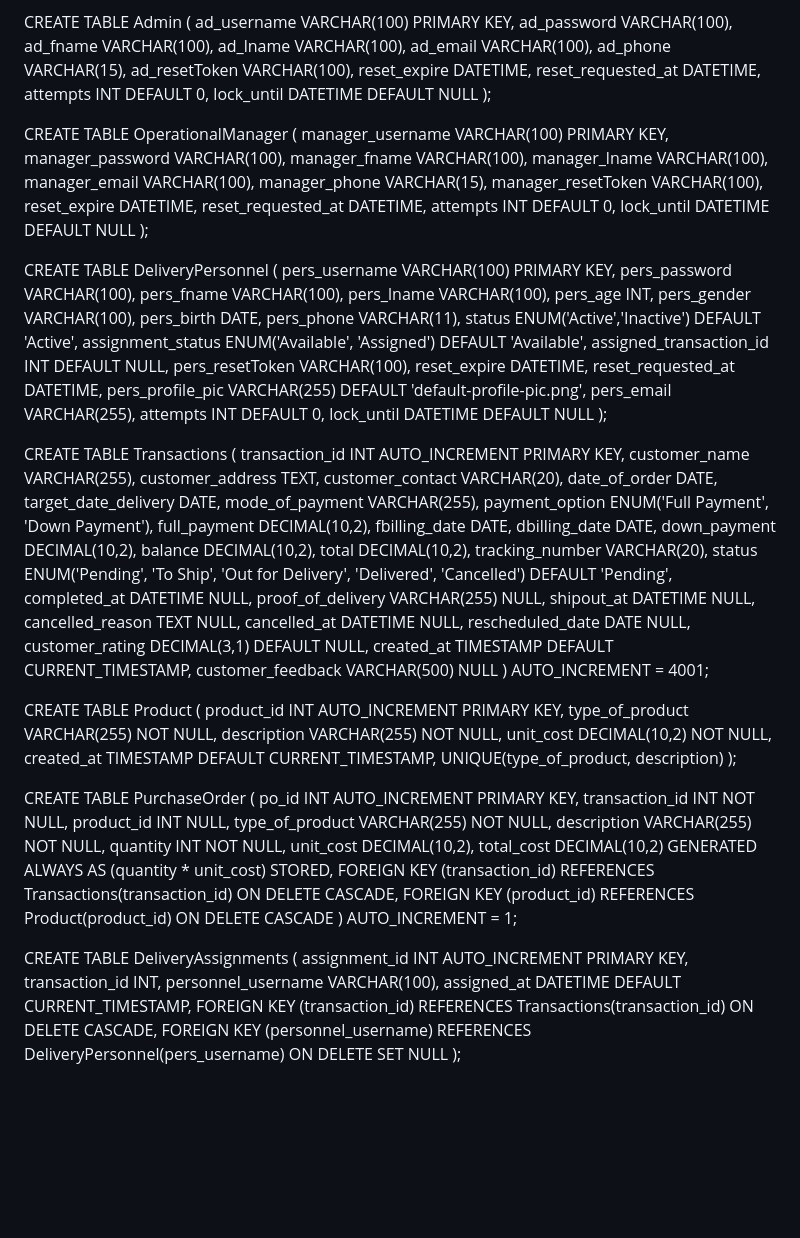
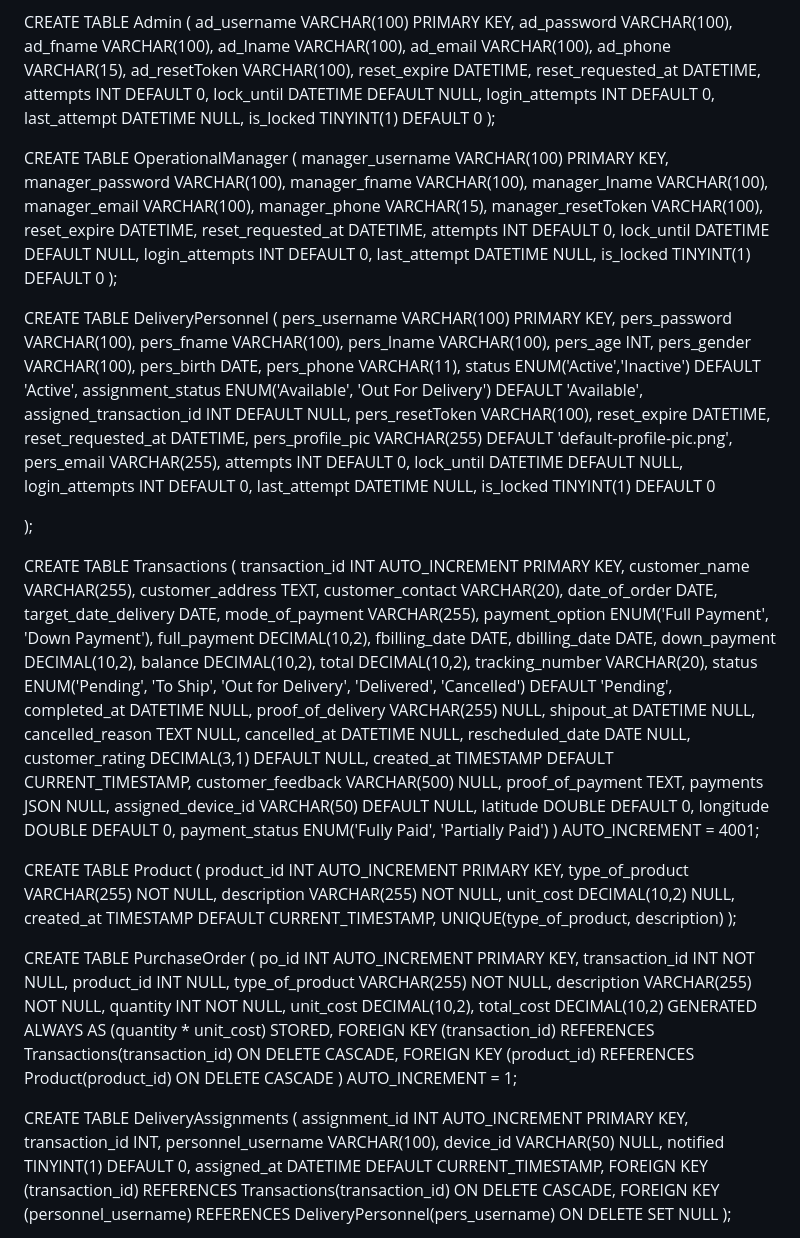
Before and after one commit to cessie840/Envirocool_Delivery_Tracking-Web, a Markdown page: README.md, the part around one of its changes. Rendered like a GitHub page; blank space fills up the shorter version.

```diff
--- a/README.md
+++ b/README.md
@@ -21,7 +21,10 @@ CREATE TABLE Admin (
     reset_expire DATETIME,
     reset_requested_at DATETIME,
     attempts INT DEFAULT 0,
-    lock_until DATETIME DEFAULT NULL
+    lock_until DATETIME DEFAULT NULL,
+    login_attempts INT DEFAULT 0,
+	last_attempt DATETIME NULL,
+	is_locked TINYINT(1) DEFAULT 0
 );
 
 CREATE TABLE OperationalManager (
@@ -35,7 +38,10 @@ CREATE TABLE OperationalManager (
     reset_expire DATETIME,
     reset_requested_at DATETIME,
     attempts INT DEFAULT 0,
-    lock_until DATETIME DEFAULT NULL
+    lock_until DATETIME DEFAULT NULL,
+    login_attempts INT DEFAULT 0,
+	last_attempt DATETIME NULL,
+	is_locked TINYINT(1) DEFAULT 0
 );
 
 CREATE TABLE DeliveryPersonnel (
@@ -48,7 +54,7 @@ CREATE TABLE DeliveryPersonnel (
     pers_birth DATE,
     pers_phone VARCHAR(11),
     status ENUM('Active','Inactive') DEFAULT 'Active',
-    assignment_status ENUM('Available', 'Assigned') DEFAULT 'Available',
+    assignment_status ENUM('Available', 'Out For Delivery') DEFAULT 'Available',
     assigned_transaction_id INT DEFAULT NULL,
     pers_resetToken VARCHAR(100),
     reset_expire DATETIME,
@@ -56,7 +62,11 @@ CREATE TABLE DeliveryPersonnel (
     pers_profile_pic VARCHAR(255) DEFAULT 'default-profile-pic.png',
     pers_email VARCHAR(255),
     attempts INT DEFAULT 0,
-    lock_until DATETIME DEFAULT NULL
+    lock_until DATETIME DEFAULT NULL,
+	login_attempts INT DEFAULT 0,
+	last_attempt DATETIME NULL,
+	is_locked TINYINT(1) DEFAULT 0
+
 );
 
 CREATE TABLE Transactions (
@@ -84,15 +94,22 @@ CREATE TABLE Transactions (
     rescheduled_date DATE NULL,
     customer_rating DECIMAL(3,1) DEFAULT NULL,
     created_at TIMESTAMP DEFAULT CURRENT_TIMESTAMP,
-    customer_feedback VARCHAR(500) NULL
+    customer_feedback VARCHAR(500) NULL,
+    proof_of_payment TEXT,
+    payments JSON NULL,
+    assigned_device_id VARCHAR(50) DEFAULT NULL,
+    latitude DOUBLE DEFAULT 0,
+    longitude DOUBLE DEFAULT 0,
+    payment_status ENUM('Fully Paid', 'Partially Paid')
 ) AUTO_INCREMENT = 4001;
+
 
 
 CREATE TABLE Product (
     product_id INT AUTO_INCREMENT PRIMARY KEY,
     type_of_product VARCHAR(255) NOT NULL,
     description VARCHAR(255) NOT NULL,
-    unit_cost DECIMAL(10,2) NOT NULL,
+    unit_cost DECIMAL(10,2) NULL,
     created_at TIMESTAMP DEFAULT CURRENT_TIMESTAMP,
     UNIQUE(type_of_product, description)
 );
@@ -114,6 +131,8 @@ CREATE TABLE DeliveryAssignments (
     assignment_id INT AUTO_INCREMENT PRIMARY KEY,
     transaction_id INT,
     personnel_username VARCHAR(100),
+    device_id VARCHAR(50) NULL,
+    notified TINYINT(1) DEFAULT 0,
     assigned_at DATETIME DEFAULT CURRENT_TIMESTAMP,
     FOREIGN KEY (transaction_id) REFERENCES Transactions(transaction_id) ON DELETE CASCADE,
     FOREIGN KEY (personnel_username) REFERENCES DeliveryPersonnel(pers_username) ON DELETE SET NULL
```
Also changed, not shown: other parts of README.md (+209 -181 lines).
